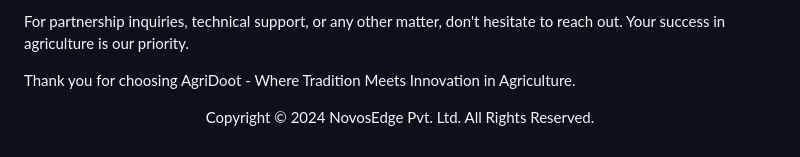
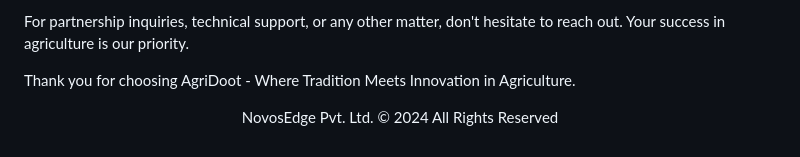
Before and after one commit to iamsrajj/Agronomist-DPM-Panel, a Markdown page: README.md, the part around the change. GitHub-like rendering.

```diff
--- a/README.md
+++ b/README.md
@@ -89,8 +89,10 @@ For partnership inquiries, technical support, or any other matter, don't hesitat
 
 Thank you for choosing AgriDoot - Where Tradition Meets Innovation in Agriculture.
 
+
+
 <div align="center">
 
-Copyright © 2024 NovosEdge Pvt. Ltd. All Rights Reserved.
+NovosEdge Pvt. Ltd. © 2024 All Rights Reserved
 
 </div>
```
